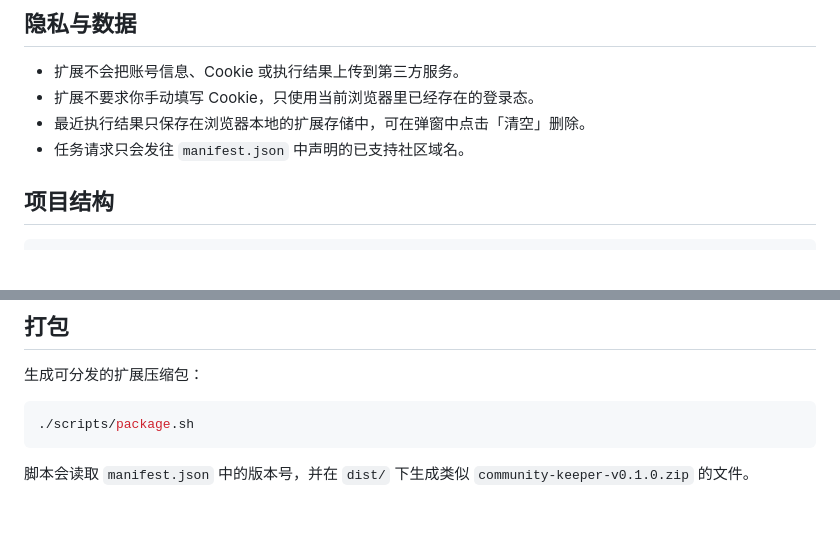
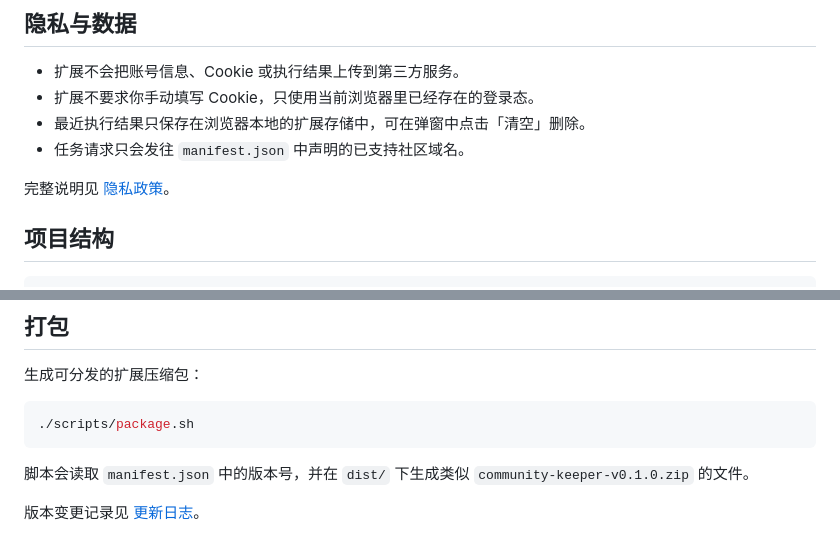
Before and after one commit to JackyST0/community-keeper, a Markdown page: README.md, 2 parts joined by grey strips. Rendered like a GitHub page; blank space fills up the shorter version.

````diff
--- a/README.md
+++ b/README.md
@@ -51,6 +51,8 @@ Community Keeper 是一个浏览器扩展，用当前浏览器的登录态执行
 - 最近执行结果只保存在浏览器本地的扩展存储中，可在弹窗中点击「清空」删除。
 - 任务请求只会发往 `manifest.json` 中声明的已支持社区域名。
 
+完整说明见 [隐私政策](PRIVACY.md)。
+
 ## 项目结构
 
 ```text
@@ -92,3 +94,5 @@ Community Keeper 是一个浏览器扩展，用当前浏览器的登录态执行
 ```
 
 脚本会读取 `manifest.json` 中的版本号，并在 `dist/` 下生成类似 `community-keeper-v0.1.0.zip` 的文件。
+
+版本变更记录见 [更新日志](CHANGELOG.md)。
````
Also changed, not shown: CHANGELOG.md (added, +20 -0 lines), PRIVACY.md (added, +46 -0 lines).
